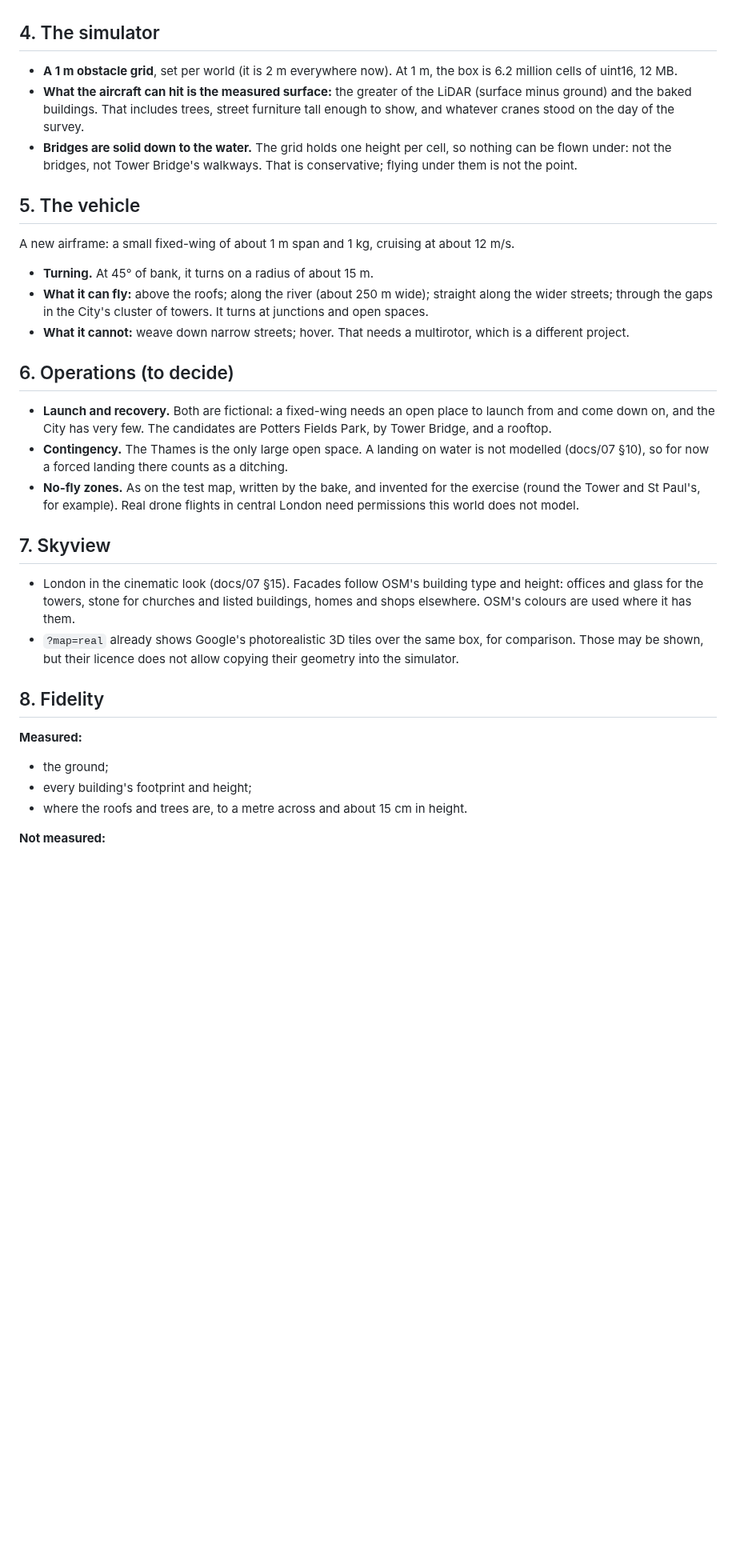
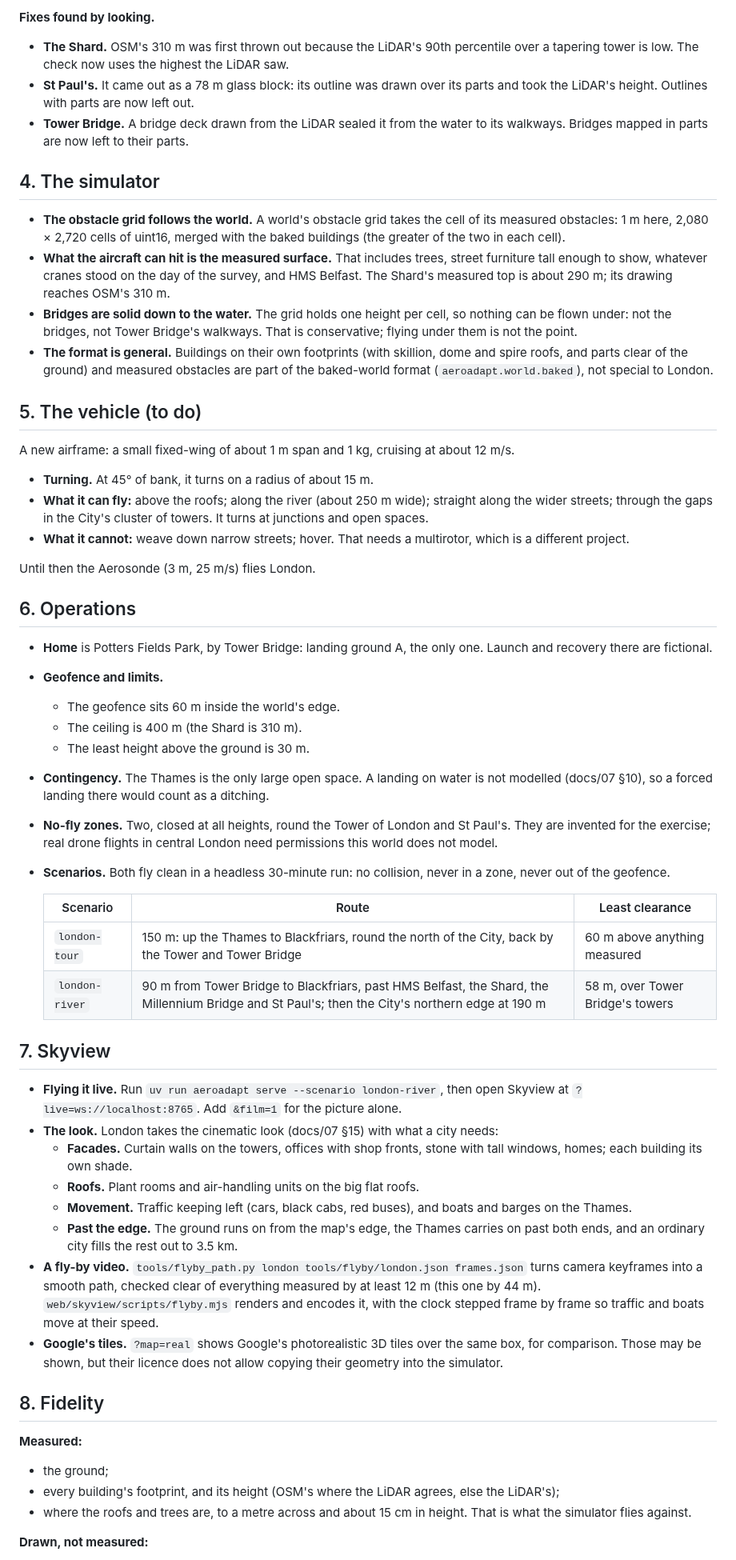
Before and after one commit to gimocimo/aero-adapt, a Markdown page: docs/08_london_spec.md, the part around one of its changes. Shown at 80% size. Rendered like a GitHub page; blank space fills up the shorter version.

```diff
--- a/docs/08_london_spec.md
+++ b/docs/08_london_spec.md
@@ -44,11 +61,17 @@ Two tools, as for the test map:
+**Fixes found by looking.**
+
+- **The Shard.** OSM's 310 m was first thrown out because the LiDAR's 90th percentile over a tapering tower is low. The check now uses the highest the LiDAR saw.
+- **St Paul's.** It came out as a 78 m glass block: its outline was drawn over its parts and took the LiDAR's height. Outlines with parts are now left out.
+- **Tower Bridge.** A bridge deck drawn from the LiDAR sealed it from the water to its walkways. Bridges mapped in parts are now left to their parts.
 
 ## 4. The simulator
 
-- **A 1 m obstacle grid**, set per world (it is 2 m everywhere now). At 1 m, the box is 6.2 million cells of uint16, 12 MB.
-- **What the aircraft can hit is the measured surface:** the greater of the LiDAR (surface minus ground) and the baked buildings. That includes trees, street furniture tall enough to show, and whatever cranes stood on the day of the survey.
+- **The obstacle grid follows the world.** A world's obstacle grid takes the cell of its measured obstacles: 1 m here, 2,080 × 2,720 cells of uint16, merged with the baked buildings (the greater of the two in each cell).
+- **What the aircraft can hit is the measured surface.** That includes trees, street furniture tall enough to show, whatever cranes stood on the day of the survey, and HMS Belfast. The Shard's measured top is about 290 m; its drawing reaches OSM's 310 m.
 - **Bridges are solid down to the water.** The grid holds one height per cell, so nothing can be flown under: not the bridges, not Tower Bridge's walkways. That is conservative; flying under them is not the point.
+- **The format is general.** Buildings on their own footprints (with skillion, dome and spire roofs, and parts clear of the ground) and measured obstacles are part of the baked-world format (`aeroadapt.world.baked`), not special to London.
 
-## 5. The vehicle
+## 5. The vehicle (to do)
 
 A new airframe: a small fixed-wing of about 1 m span and 1 kg, cruising at about 12 m/s.
 
@@ -56,24 +79,42 @@ A new airframe: a small fixed-wing of about 1 m span and 1 kg, cruising at about
 - **What it can fly:** above the roofs; along the river (about 250 m wide); straight along the wider streets; through the gaps in the City's cluster of towers. It turns at junctions and open spaces.
 - **What it cannot:** weave down narrow streets; hover. That needs a multirotor, which is a different project.
 
-## 6. Operations (to decide)
+Until then the Aerosonde (3 m, 25 m/s) flies London.
 
-- **Launch and recovery.** Both are fictional: a fixed-wing needs an open place to launch from and come down on, and the City has very few. The candidates are Potters Fields Park, by Tower Bridge, and a rooftop.
-- **Contingency.** The Thames is the only large open space. A landing on water is not modelled (docs/07 §10), so for now a forced landing there counts as a ditching.
-- **No-fly zones.** As on the test map, written by the bake, and invented for the exercise (round the Tower and St Paul's, for example). Real drone flights in central London need permissions this world does not model.
+## 6. Operations
+
+- **Home** is Potters Fields Park, by Tower Bridge: landing ground A, the only one. Launch and recovery there are fictional.
+- **Geofence and limits.**
+  - The geofence sits 60 m inside the world's edge.
+  - The ceiling is 400 m (the Shard is 310 m).
+  - The least height above the ground is 30 m.
+- **Contingency.** The Thames is the only large open space. A landing on water is not modelled (docs/07 §10), so a forced landing there would count as a ditching.
+- **No-fly zones.** Two, closed at all heights, round the Tower of London and St Paul's. They are invented for the exercise; real drone flights in central London need permissions this world does not model.
+- **Scenarios.** Both fly clean in a headless 30-minute run: no collision, never in a zone, never out of the geofence.
+
+  | Scenario | Route | Least clearance |
+  |---|---|---|
+  | `london-tour` | 150 m: up the Thames to Blackfriars, round the north of the City, back by the Tower and Tower Bridge | 60 m above anything measured |
+  | `london-river` | 90 m from Tower Bridge to Blackfriars, past HMS Belfast, the Shard, the Millennium Bridge and St Paul's; then the City's northern edge at 190 m | 58 m, over Tower Bridge's towers |
 
 ## 7. Skyview
 
-- London in the cinematic look (docs/07 §15). Facades follow OSM's building type and height: offices and glass for the towers, stone for churches and listed buildings, homes and shops elsewhere. OSM's colours are used where it has them.
-- `?map=real` already shows Google's photorealistic 3D tiles over the same box, for comparison. Those may be shown, but their licence does not allow copying their geometry into the simulator.
+- **Flying it live.** Run `uv run aeroadapt serve --scenario london-river`, then open Skyview at `?live=ws://localhost:8765`. Add `&film=1` for the picture alone.
+- **The look.** London takes the cinematic look (docs/07 §15) with what a city needs:
+  - **Facades.** Curtain walls on the towers, offices with shop fronts, stone with tall windows, homes; each building its own shade.
+  - **Roofs.** Plant rooms and air-handling units on the big flat roofs.
+  - **Movement.** Traffic keeping left (cars, black cabs, red buses), and boats and barges on the Thames.
+  - **Past the edge.** The ground runs on from the map's edge, the Thames carries on past both ends, and an ordinary city fills the rest out to 3.5 km.
+- **A fly-by video.** `tools/flyby_path.py london tools/flyby/london.json frames.json` turns camera keyframes into a smooth path, checked clear of everything measured by at least 12 m (this one by 44 m). `web/skyview/scripts/flyby.mjs` renders and encodes it, with the clock stepped frame by frame so traffic and boats move at their speed.
+- **Google's tiles.** `?map=real` shows Google's photorealistic 3D tiles over the same box, for comparison. Those may be shown, but their licence does not allow copying their geometry into the simulator.
 
 ## 8. Fidelity
 
 **Measured:**
 
 - the ground;
-- every building's footprint and height;
-- where the roofs and trees are, to a metre across and about 15 cm in height.
+- every building's footprint, and its height (OSM's where the LiDAR agrees, else the LiDAR's);
+- where the roofs and trees are, to a metre across and about 15 cm in height. That is what the simulator flies against.
 
-**Not measured:**
+**Drawn, not measured:**
 
```
Also changed, not shown: other parts of docs/08_london_spec.md (+51 -27 lines), configs/worlds/LICENCE-london.md (added, +10 -0 lines), docs/media/london_cluster.jpg (added), docs/media/london_overview.jpg (added), docs/media/london_stpauls.jpg (added), 13 other files.
